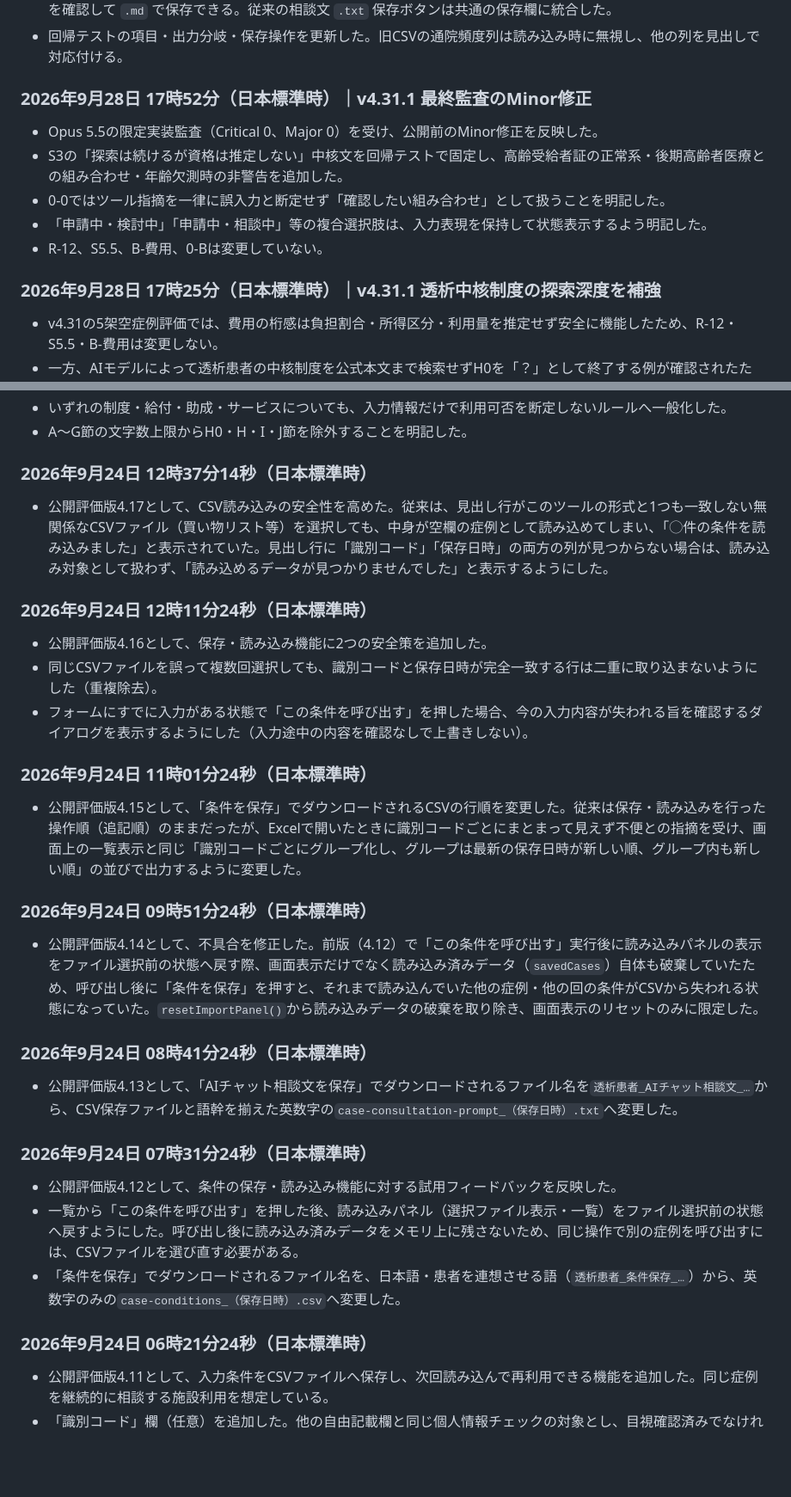
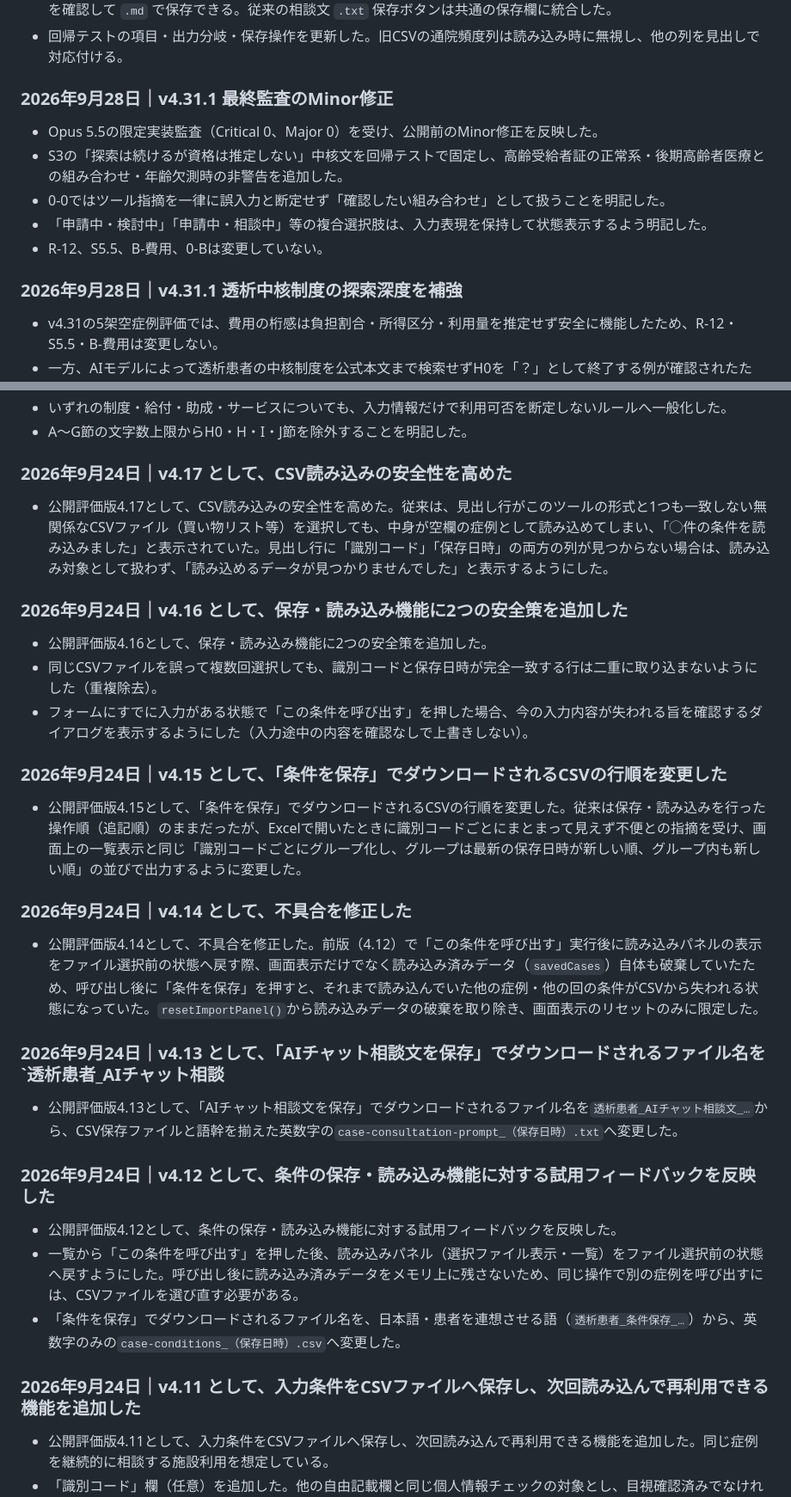
Before and after one commit to kariagepompadour/dialysis-social-resource-support-jp, a Markdown page: README.md, 2 parts joined by grey strips. Shown at 86% size. GitHub-like rendering; blank space fills up the shorter version.

```diff
--- a/README.md
+++ b/README.md
@@ -520,7 +520,7 @@ GitHub版の公開
 - 巻末に折りたたみ式の確認欄を設けた。相談文のコピーまたはクリップボードからの取り込み後、内容・ファイル名を確認して `.md` で保存できる。従来の相談文 `.txt` 保存ボタンは共通の保存欄に統合した。
 - 回帰テストの項目・出力分岐・保存操作を更新した。旧CSVの通院頻度列は読み込み時に無視し、他の列を見出しで対応付ける。
 
-### 2026年9月28日 17時52分（日本標準時）｜v4.31.1 最終監査のMinor修正
+### 2026年9月28日｜v4.31.1 最終監査のMinor修正
 
 - Opus 5.5の限定実装監査（Critical 0、Major 0）を受け、公開前のMinor修正を反映した。
 - S3の「探索は続けるが資格は推定しない」中核文を回帰テストで固定し、高齢受給者証の正常系・後期高齢者医療との組み合わせ・年齢欠測時の非警告を追加した。
@@ -528,7 +528,7 @@ GitHub版の公開
 - 「申請中・検討中」「申請中・相談中」等の複合選択肢は、入力表現を保持して状態表示するよう明記した。
 - R-12、S5.5、B-費用、0-Bは変更していない。
 
-### 2026年9月28日 17時25分（日本標準時）｜v4.31.1 透析中核制度の探索深度を補強
+### 2026年9月28日｜v4.31.1 透析中核制度の探索深度を補強
 
 - v4.31の5架空症例評価では、費用の桁感は負担割合・所得区分・利用量を推定せず安全に機能したため、R-12・S5.5・B-費用は変更しない。
 - 一方、AIモデルによって透析患者の中核制度を公式本文まで検索せずH0を「？」として終了する例が確認されたため、S3に中核確認項目を明記した。
@@ -686,35 +686,35 @@ GitHub版の公開
 -   いずれの制度・給付・助成・サービスについても、入力情報だけで利用可否を断定しないルールへ一般化した。
 -   A～G節の文字数上限からH0・H・I・J節を除外することを明記した。
 
-### 2026年9月24日 12時37分14秒（日本標準時）
+### 2026年9月24日｜v4.17 として、CSV読み込みの安全性を高めた
 
 -   公開評価版4.17として、CSV読み込みの安全性を高めた。従来は、見出し行がこのツールの形式と1つも一致しない無関係なCSVファイル（買い物リスト等）を選択しても、中身が空欄の症例として読み込めてしまい、「◯件の条件を読み込みました」と表示されていた。見出し行に「識別コード」「保存日時」の両方の列が見つからない場合は、読み込み対象として扱わず、「読み込めるデータが見つかりませんでした」と表示するようにした。
 
-### 2026年9月24日 12時11分24秒（日本標準時）
+### 2026年9月24日｜v4.16 として、保存・読み込み機能に2つの安全策を追加した
 
 -   公開評価版4.16として、保存・読み込み機能に2つの安全策を追加した。
 -   同じCSVファイルを誤って複数回選択しても、識別コードと保存日時が完全一致する行は二重に取り込まないようにした（重複除去）。
 -   フォームにすでに入力がある状態で「この条件を呼び出す」を押した場合、今の入力内容が失われる旨を確認するダイアログを表示するようにした（入力途中の内容を確認なしで上書きしない）。
 
-### 2026年9月24日 11時01分24秒（日本標準時）
+### 2026年9月24日｜v4.15 として、「条件を保存」でダウンロードされるCSVの行順を変更した
 
 -   公開評価版4.15として、「条件を保存」でダウンロードされるCSVの行順を変更した。従来は保存・読み込みを行った操作順（追記順）のままだったが、Excelで開いたときに識別コードごとにまとまって見えず不便との指摘を受け、画面上の一覧表示と同じ「識別コードごとにグループ化し、グループは最新の保存日時が新しい順、グループ内も新しい順」の並びで出力するように変更した。
 
-### 2026年9月24日 09時51分24秒（日本標準時）
+### 2026年9月24日｜v4.14 として、不具合を修正した
 
 -   公開評価版4.14として、不具合を修正した。前版（4.12）で「この条件を呼び出す」実行後に読み込みパネルの表示をファイル選択前の状態へ戻す際、画面表示だけでなく読み込み済みデータ（`savedCases`）自体も破棄していたため、呼び出し後に「条件を保存」を押すと、それまで読み込んでいた他の症例・他の回の条件がCSVから失われる状態になっていた。`resetImportPanel()`から読み込みデータの破棄を取り除き、画面表示のリセットのみに限定した。
 
-### 2026年9月24日 08時41分24秒（日本標準時）
+### 2026年9月24日｜v4.13 として、「AIチャット相談文を保存」でダウンロードされるファイル名を`透析患者_AIチャット相談
 
 -   公開評価版4.13として、「AIチャット相談文を保存」でダウンロードされるファイル名を`透析患者_AIチャット相談文_…`から、CSV保存ファイルと語幹を揃えた英数字の`case-consultation-prompt_（保存日時）.txt`へ変更した。
 
-### 2026年9月24日 07時31分24秒（日本標準時）
+### 2026年9月24日｜v4.12 として、条件の保存・読み込み機能に対する試用フィードバックを反映した
 
 -   公開評価版4.12として、条件の保存・読み込み機能に対する試用フィードバックを反映した。
 -   一覧から「この条件を呼び出す」を押した後、読み込みパネル（選択ファイル表示・一覧）をファイル選択前の状態へ戻すようにした。呼び出し後に読み込み済みデータをメモリ上に残さないため、同じ操作で別の症例を呼び出すには、CSVファイルを選び直す必要がある。
 -   「条件を保存」でダウンロードされるファイル名を、日本語・患者を連想させる語（`透析患者_条件保存_…`）から、英数字のみの`case-conditions_（保存日時）.csv`へ変更した。
 
-### 2026年9月24日 06時21分24秒（日本標準時）
+### 2026年9月24日｜v4.11 として、入力条件をCSVファイルへ保存し、次回読み込んで再利用できる機能を追加した
 
 -   公開評価版4.11として、入力条件をCSVファイルへ保存し、次回読み込んで再利用できる機能を追加した。同じ症例を継続的に相談する施設利用を想定している。
 -   「識別コード」欄（任意）を追加した。他の自由記載欄と同じ個人情報チェックの対象とし、目視確認済みでなければ保存できない設計とした。
```
Also changed, not shown: other parts of README.md (+24 -24 lines), docs/development-log.md (+66 -60 lines).
